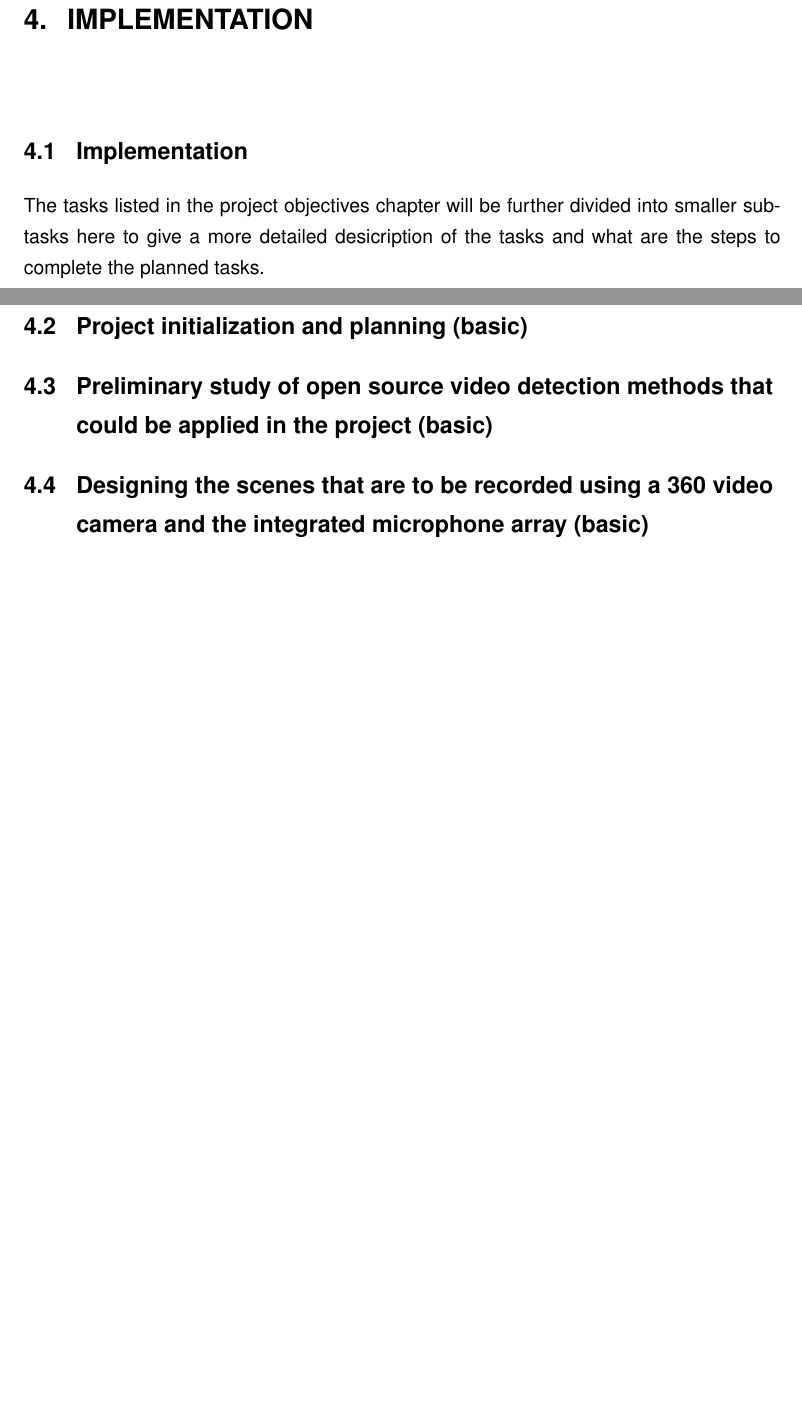
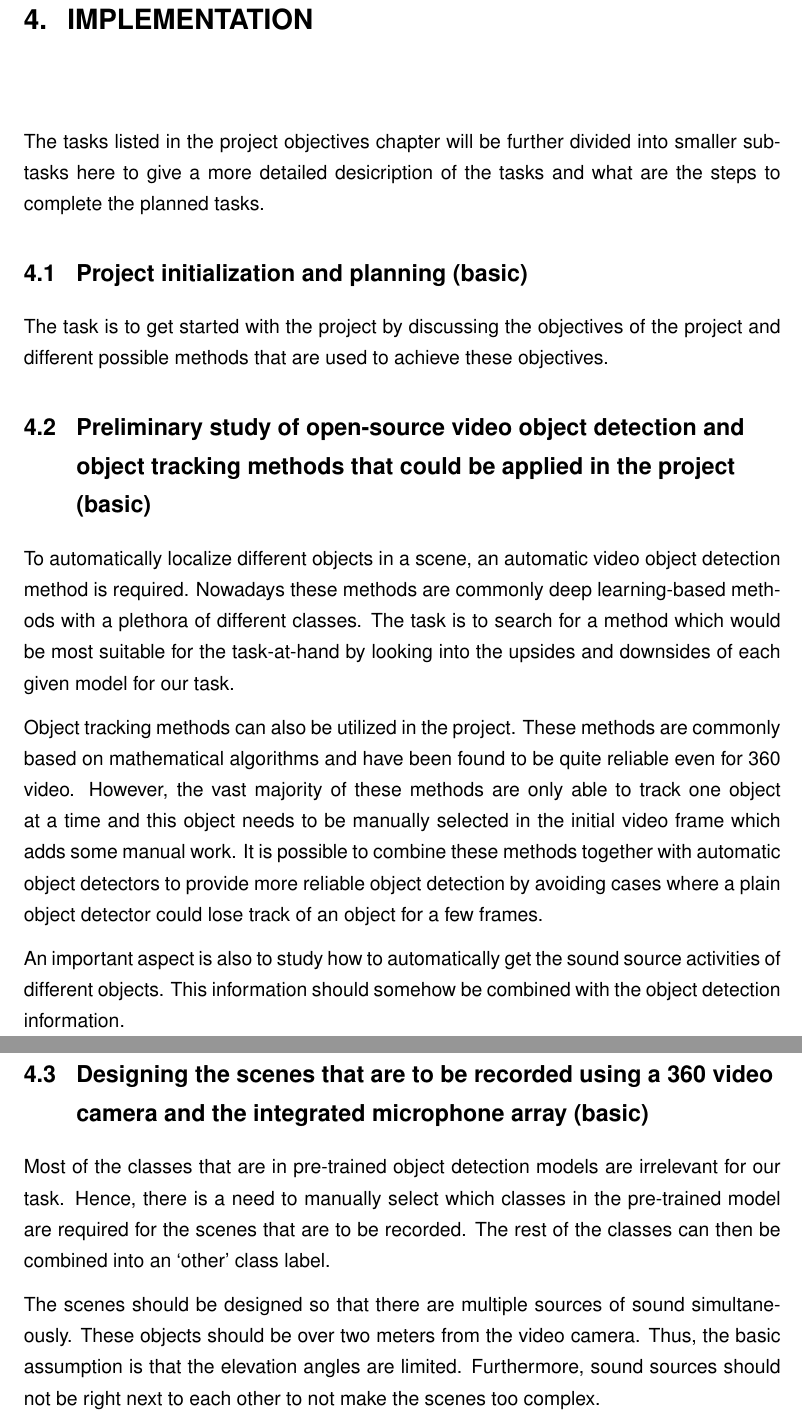
Before and after one commit to ktlhtn/AutoSTAnnot, a LaTeX thesis (Project_plan/main.tex, which reads Project_plan/tex/implementation.tex): two parts of pages 11 and 12 of 15 before the commit and two parts of pages 11 and 12 of 16 after it, joined at a grey line, cut so that both start at the same text, the shorter picture padded with empty space. Compiled offline with pdfLaTeX.

Commit message:
Modified the project plan

```diff
--- a/Project_plan/tex/implementation.tex
+++ b/Project_plan/tex/implementation.tex
@@ -1,12 +1,36 @@
-\section{Implementation}
-
 The tasks listed in the project objectives chapter will be further divided into smaller subtasks here to give a more detailed desicription of the tasks and what are the steps to complete the planned tasks.
 
 \section{Project initialization and planning (basic)}
 
-\section{Preliminary study of open source video detection methods that could be applied in the project (basic)}
+The task is to get started with the project by discussing the objectives of the project and different possible
+methods that are used to achieve these objectives.
+
+\section{Preliminary study of open-source video object detection and object tracking methods that could be applied in the project (basic)}
+
+To automatically localize different objects in a scene, an automatic video object detection method is required.
+Nowadays these methods are commonly deep learning-based methods with a plethora of different classes. The task is
+to search for a method which would be most suitable for the task-at-hand by looking into the upsides and downsides
+of each given model for our task.
+
+Object tracking methods can also be utilized in the project. These methods are commonly based on mathematical
+algorithms and have been found to be quite reliable even for 360 video. However, the vast majority of these
+methods are only able to track one object at a time and this object needs to be manually selected in the initial
+video frame which adds some manual work. It is possible to combine these methods together with automatic object
+detectors to provide more reliable object detection by avoiding cases where a plain object detector could lose
+track of an object for a few frames.
+
+An important aspect is also to study how to automatically get the sound source activities of different objects.
+This information should somehow be combined with the object detection information.
 
 \section{Designing the scenes that are to be recorded using a 360 video camera and the integrated microphone array (basic)}
+
+Most of the classes that are in pre-trained object detection models are irrelevant for our task. Hence, there is a
+need to manually select which classes in the pre-trained model are required for the scenes that are to be
+recorded. The rest of the classes can then be combined into an `other' class label.
+
+The scenes should be designed so that there are multiple sources of sound simultaneously. These objects should
+be over two meters from the video camera. Thus, the basic assumption is that the elevation angles are limited.
+Furthermore, sound sources should not be right next to each other to not make the scenes too complex.
 
 \section{Recording the designed scenes (basic)}
 
```
Also changed, not shown: Project_plan/main.tex (+2 -2 lines), Project_plan/tex/project_background.tex (+3 -1 lines), Project_plan/tex/project_objectives.tex (+10 -17 lines), Project_plan/tex/project_organisation.tex (+2 -2 lines), Project_plan/tex/version_history.tex (+1 -0 lines), 1 other file.
